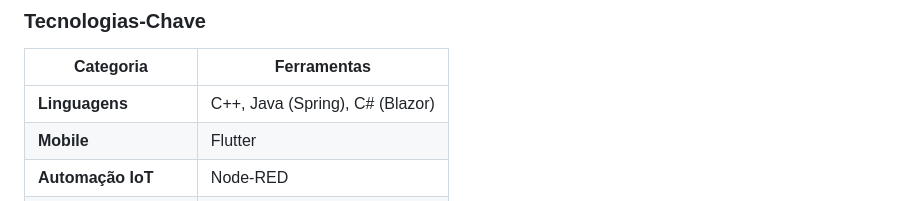
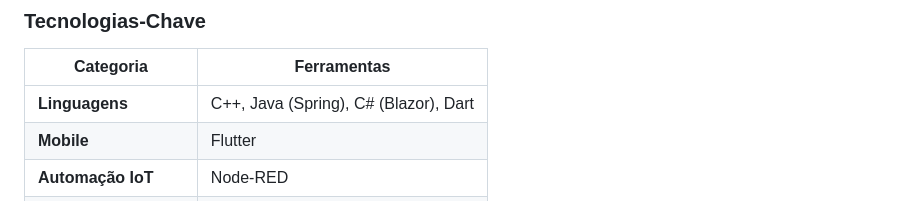
Before and after one commit to Gaban03/AirCompressorMonitor, a Markdown page: README.md, the part around the change. Rendered like a GitHub page.

```diff
--- a/README.md
+++ b/README.md
@@ -49,7 +49,7 @@ O sistema foi projetado para atender:
 ### Tecnologias-Chave
 | Categoria          | Ferramentas                                    |
 |--------------------|------------------------------------------------|
-| **Linguagens**     | C++, Java (Spring), C# (Blazor)                 |
+| **Linguagens**     | C++, Java (Spring), C# (Blazor), Dart                 |
 | **Mobile**         | Flutter                                        |
 | **Automação IoT**  | Node-RED                                       |
 | **Front-End**  | Blazor Web                                       |
```
